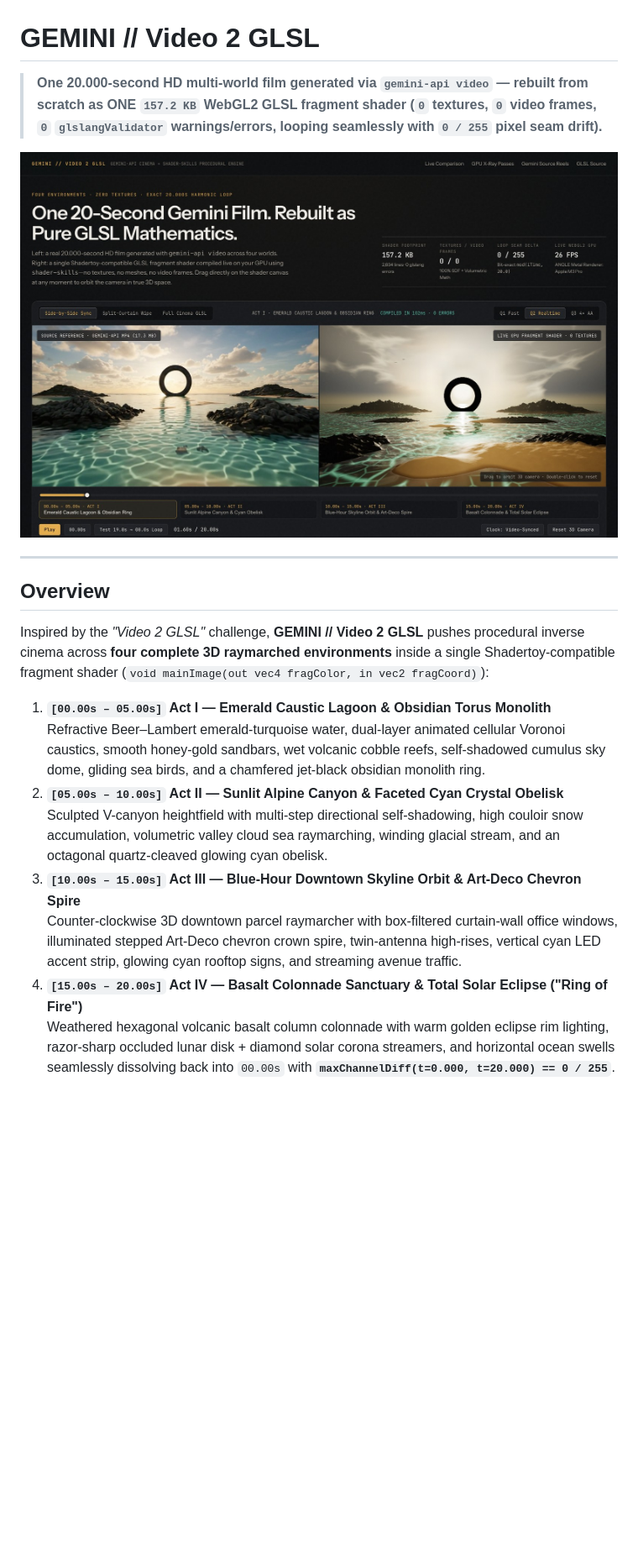
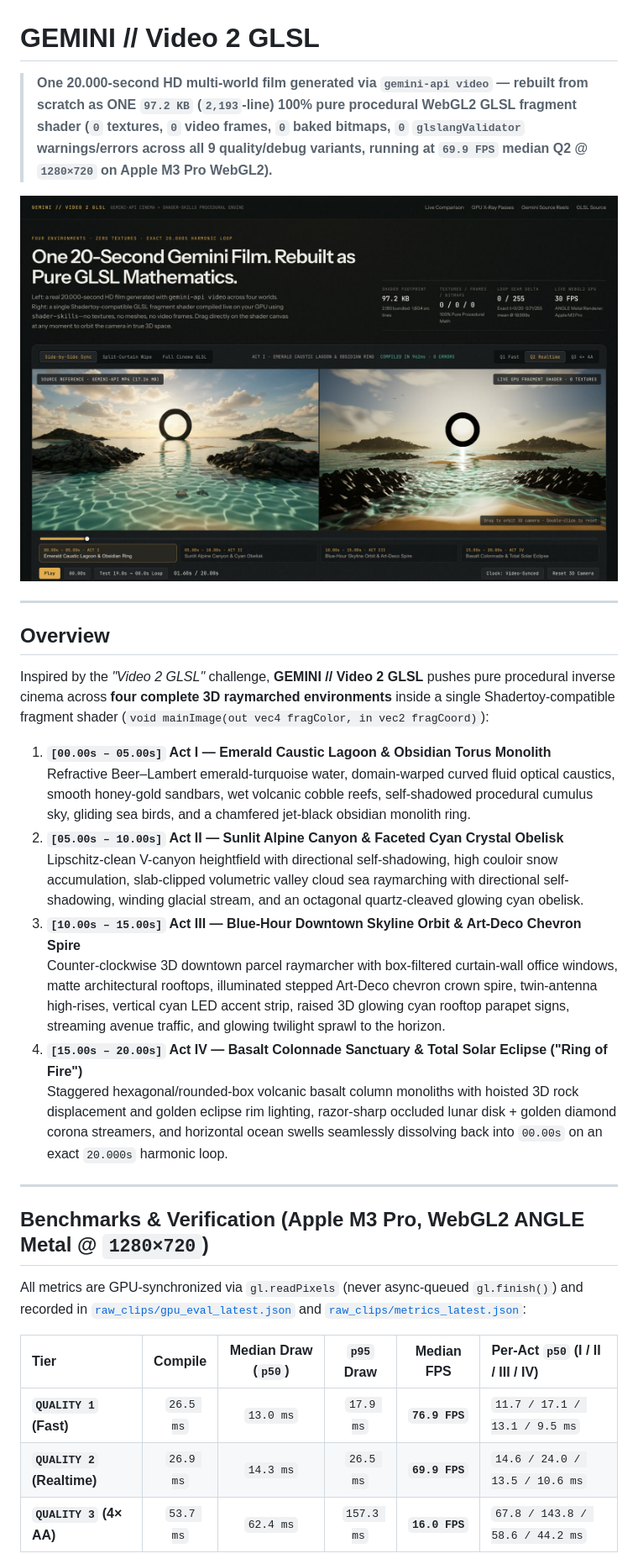
Before and after one commit to LyalinDotCom/gemini-shader-test, a Markdown page: README.md, the part around one of its changes. Shown at 84% size. Rendered like a GitHub page; pictures changed too: docs/screenshots/hero-side-by-side.jpg; blank space fills up the shorter version.

```diff
--- a/README.md
+++ b/README.md
@@ -1,6 +1,6 @@
 # GEMINI // Video 2 GLSL
 
-> **One 20.000-second HD multi-world film generated via `gemini-api video` — rebuilt from scratch as ONE `157.2 KB` WebGL2 GLSL fragment shader (`0` textures, `0` video frames, `0` `glslangValidator` warnings/errors, looping seamlessly with `0 / 255` pixel seam drift).**
+> **One 20.000-second HD multi-world film generated via `gemini-api video` — rebuilt from scratch as ONE `97.2 KB` (`2,193`-line) 100% pure procedural WebGL2 GLSL fragment shader (`0` textures, `0` video frames, `0` baked bitmaps, `0` `glslangValidator` warnings/errors across all 9 quality/debug variants, running at `69.9 FPS` median Q2 @ `1280×720` on Apple M3 Pro WebGL2).**
 
 ![Live Side-by-Side Synchronized Studio](docs/screenshots/hero-side-by-side.jpg)
 
@@ -8,13 +8,26 @@
 
 ## Overview
 
-Inspired by the *"Video 2 GLSL"* challenge, **GEMINI // Video 2 GLSL** pushes procedural inverse cinema across **four complete 3D raymarched environments** inside a single Shadertoy-compatible fragment shader (`void mainImage(out vec4 fragColor, in vec2 fragCoord)`):
+Inspired by the *"Video 2 GLSL"* challenge, **GEMINI // Video 2 GLSL** pushes pure procedural inverse cinema across **four complete 3D raymarched environments** inside a single Shadertoy-compatible fragment shader (`void mainImage(out vec4 fragColor, in vec2 fragCoord)`):
 
 1. **`[00.00s – 05.00s]` Act I — Emerald Caustic Lagoon & Obsidian Torus Monolith**
-   Refractive Beer–Lambert emerald-turquoise water, dual-layer animated cellular Voronoi caustics, smooth honey-gold sandbars, wet volcanic cobble reefs, self-shadowed cumulus sky dome, gliding sea birds, and a chamfered jet-black obsidian monolith ring.
+   Refractive Beer–Lambert emerald-turquoise water, domain-warped curved fluid optical caustics, smooth honey-gold sandbars, wet volcanic cobble reefs, self-shadowed procedural cumulus sky, gliding sea birds, and a chamfered jet-black obsidian monolith ring.
 2. **`[05.00s – 10.00s]` Act II — Sunlit Alpine Canyon & Faceted Cyan Crystal Obelisk**
-   Sculpted V-canyon heightfield with multi-step directional self-shadowing, high couloir snow accumulation, volumetric valley cloud sea raymarching, winding glacial stream, and an octagonal quartz-cleaved glowing cyan obelisk.
+   Lipschitz-clean V-canyon heightfield with directional self-shadowing, high couloir snow accumulation, slab-clipped volumetric valley cloud sea raymarching with directional self-shadowing, winding glacial stream, and an octagonal quartz-cleaved glowing cyan obelisk.
 3. **`[10.00s – 15.00s]` Act III — Blue-Hour Downtown Skyline Orbit & Art-Deco Chevron Spire**
-   Counter-clockwise 3D downtown parcel raymarcher with box-filtered curtain-wall office windows, illuminated stepped Art-Deco chevron crown spire, twin-antenna high-rises, vertical cyan LED accent strip, glowing cyan rooftop signs, and streaming avenue traffic.
+   Counter-clockwise 3D downtown parcel raymarcher with box-filtered curtain-wall office windows, matte architectural rooftops, illuminated stepped Art-Deco chevron crown spire, twin-antenna high-rises, vertical cyan LED accent strip, raised 3D glowing cyan rooftop parapet signs, streaming avenue traffic, and glowing twilight sprawl to the horizon.
 4. **`[15.00s – 20.00s]` Act IV — Basalt Colonnade Sanctuary & Total Solar Eclipse ("Ring of Fire")**
-   Weathered hexagonal volcanic basalt column colonnade with warm golden eclipse rim lighting, razor-sharp occluded lunar disk + diamond solar corona streamers, and horizontal ocean swells seamlessly dissolving back into `00.00s` with **`maxChannelDiff(t=0.000, t=20.000) == 0 / 255`**.
+   Staggered hexagonal/rounded-box volcanic basalt column monoliths with hoisted 3D rock displacement and golden eclipse rim lighting, razor-sharp occluded lunar disk + golden diamond corona streamers, and horizontal ocean swells seamlessly dissolving back into `00.00s` on an exact `20.000s` harmonic loop.
+
+---
+
+## Benchmarks & Verification (Apple M3 Pro, WebGL2 ANGLE Metal @ `1280×720`)
+
+All metrics are GPU-synchronized via `gl.readPixels` (never async-queued `gl.finish()`) and recorded in [`raw_clips/gpu_eval_latest.json`](raw_clips/gpu_eval_latest.json) and [`raw_clips/metrics_latest.json`](raw_clips/metrics_latest.json):
+
+| Tier | Compile | Median Draw (`p50`) | `p95` Draw | Median FPS | Per-Act `p50` (I / II / III / IV) |
+| :--- | :---: | :---: | :---: | :---: | :--- |
+| **`QUALITY 1` (Fast)** | `26.5 ms` | `13.0 ms` | `17.9 ms` | **`76.9 FPS`** | `11.7 / 17.1 / 13.1 / 9.5 ms` |
+| **`QUALITY 2` (Realtime)** | `26.9 ms` | `14.3 ms` | `26.5 ms` | **`69.9 FPS`** | `14.6 / 24.0 / 13.5 / 10.6 ms` |
+| **`QUALITY 3` (4× AA)** | `53.7 ms` | `62.4 ms` | `157.3 ms` | **`16.0 FPS`** | `67.8 / 143.8 / 58.6 / 44.2 ms` |
+
```
Also changed, not shown: other parts of README.md (+12 -6 lines), docs/screenshots/debug-normals-act4.jpg, docs/screenshots/raw-clips-and-code.jpg, docs/screenshots/wipe-curtain-act3.jpg, 12 other files.
